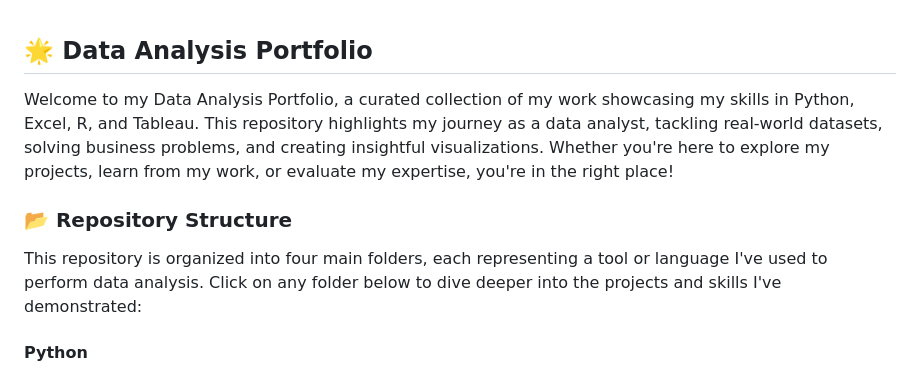
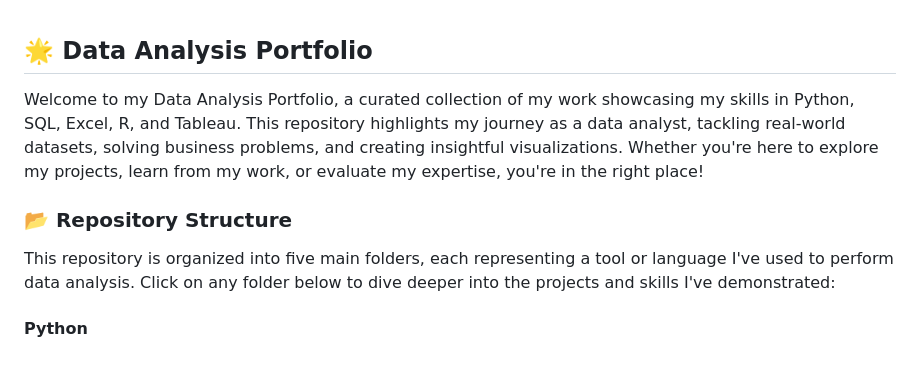
Before and after one commit to AnoopHari/PortfolioProjects, a Markdown page: README.md, the part around the change. Drawn GitHub-style.

```diff
--- a/README.md
+++ b/README.md
@@ -1,8 +1,8 @@
 ## 🌟 Data Analysis Portfolio
-Welcome to my Data Analysis Portfolio, a curated collection of my work showcasing my skills in Python, Excel, R, and Tableau. This repository highlights my journey as a data analyst, tackling real-world datasets, solving business problems, and creating insightful visualizations. Whether you're here to explore my projects, learn from my work, or evaluate my expertise, you're in the right place!
+Welcome to my Data Analysis Portfolio, a curated collection of my work showcasing my skills in Python, SQL, Excel, R, and Tableau. This repository highlights my journey as a data analyst, tackling real-world datasets, solving business problems, and creating insightful visualizations. Whether you're here to explore my projects, learn from my work, or evaluate my expertise, you're in the right place!
 
 ### 📂 Repository Structure
-This repository is organized into four main folders, each representing a tool or language I've used to perform data analysis. Click on any folder below to dive deeper into the projects and skills I've demonstrated:
+This repository is organized into five main folders, each representing a tool or language I've used to perform data analysis. Click on any folder below to dive deeper into the projects and skills I've demonstrated:
 
 #### Python
 
```
